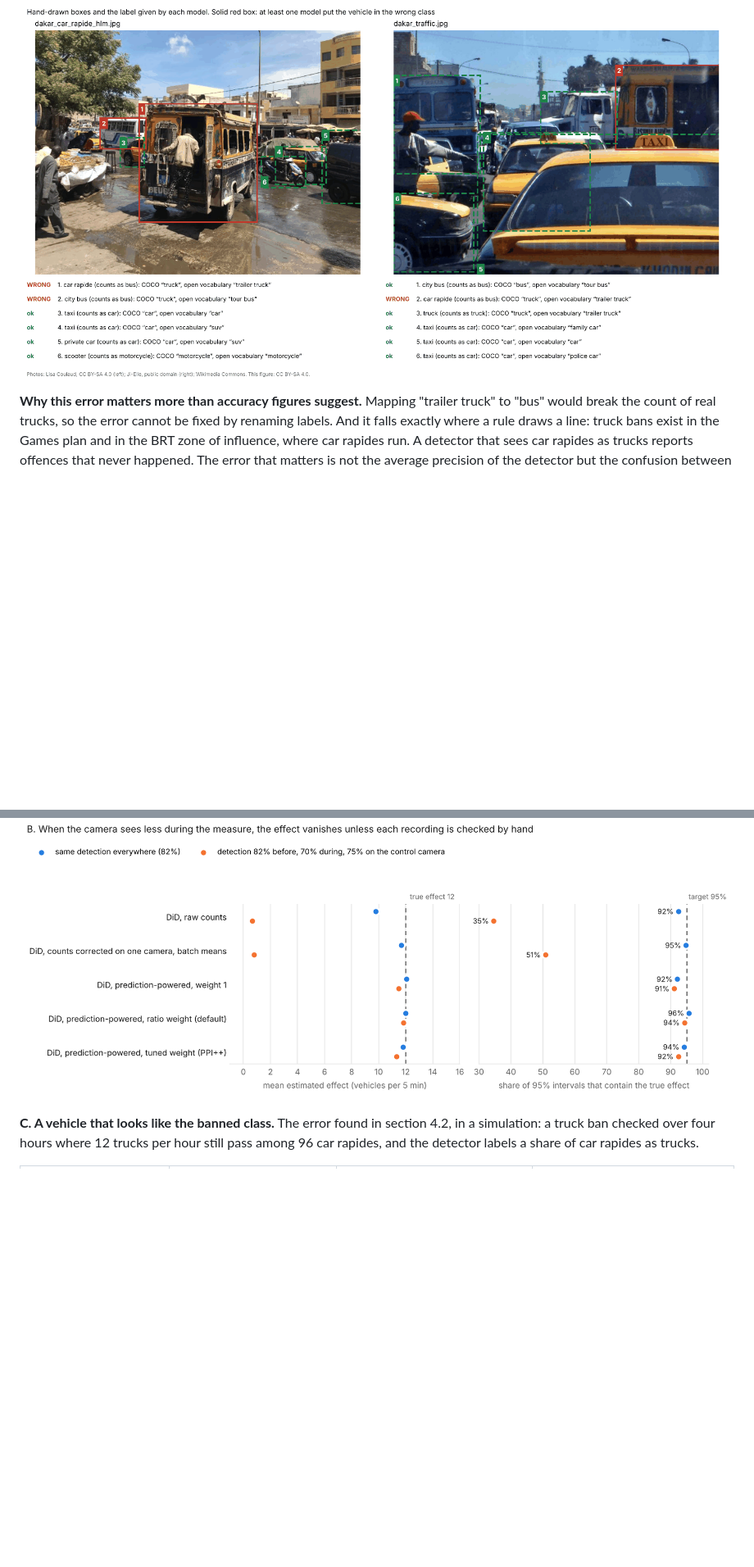
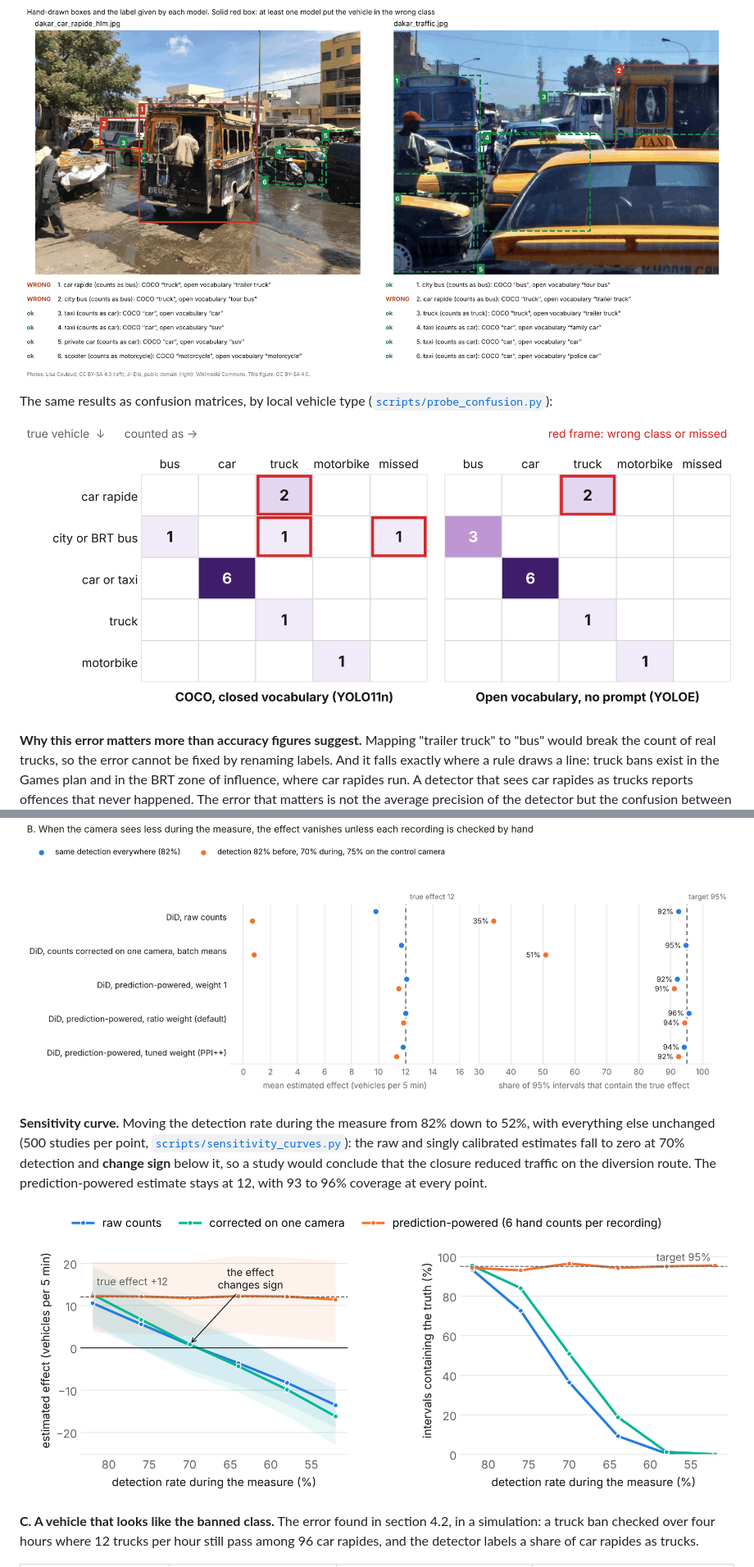
Before and after one commit to princiliadaci/traffic-vision-senegal, a Markdown page: docs/research.md, 2 parts joined by grey strips. Shown at 82% size. GitHub-like rendering; pictures changed too: docs/results/curves_detection.png (added), docs/results/open_vocabulary_confusion.png (added); blank space fills up the shorter version.

```diff
--- a/docs/research.md
+++ b/docs/research.md
@@ -207,6 +207,11 @@ measured on the local dataset of section 6.
 
 ![Labels given by each detector](results/open_vocabulary_probe.png)
 
+The same results as confusion matrices, by local vehicle type
+([`scripts/probe_confusion.py`](../scripts/probe_confusion.py)):
+
+![Confusion matrices of the two detectors](results/open_vocabulary_confusion.png)
+
 **Why this error matters more than accuracy figures suggest.** Mapping
 "trailer truck" to "bus" would break the count of real trucks, so the error
 cannot be fixed by renaming labels. And it falls exactly where a rule draws a
@@ -279,6 +284,16 @@ PPI++ was unstable with six labels.
 
 ![Experiment B](results/simulation_cameras.png)
 
+**Sensitivity curve.** Moving the detection rate during the measure from 82%
+down to 52%, with everything else unchanged (500 studies per point,
+[`scripts/sensitivity_curves.py`](../scripts/sensitivity_curves.py)): the raw
+and singly calibrated estimates fall to zero at 70% detection and **change
+sign** below it, so a study would conclude that the closure reduced traffic on
+the diversion route. The prediction-powered estimate stays at 12, with 93 to
+96% coverage at every point.
+
+![Effect and coverage as detection falls during the measure](results/curves_detection.png)
+
 **C. A vehicle that looks like the banned class.** The error found in
 section 4.2, in a simulation: a truck ban checked over four hours where 12
 trucks per hour still pass among 96 car rapides, and the detector labels a
```
Also changed, not shown: other parts of docs/research.md (+14 -0 lines), README.md (+5 -1 lines), docs/results/curves_design.png (added), docs/results/curves_lookalike.png (added), 3 other files.
